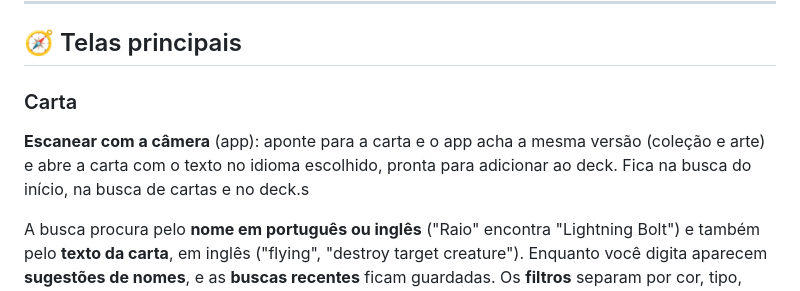
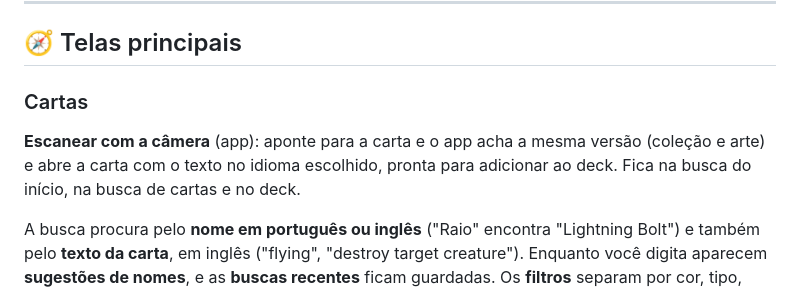
Before and after one commit to OctavioKonzen/LifeLink, a Markdown page: README.md, the part around the change. Rendered like a GitHub page.

Commit message:
README: seção Cartas

```diff
--- a/README.md
+++ b/README.md
@@ -28,9 +28,9 @@
 
 ## 🧭 Telas principais
 
-### Carta
+### Cartas
 
-**Escanear com a câmera** (app): aponte para a carta e o app acha a mesma versão (coleção e arte) e abre a carta com o texto no idioma escolhido, pronta para adicionar ao deck. Fica na busca do início, na busca de cartas e no deck.s
+**Escanear com a câmera** (app): aponte para a carta e o app acha a mesma versão (coleção e arte) e abre a carta com o texto no idioma escolhido, pronta para adicionar ao deck. Fica na busca do início, na busca de cartas e no deck.
 
 A busca procura pelo **nome em português ou inglês** ("Raio" encontra "Lightning Bolt") e também pelo **texto da carta**, em inglês ("flying", "destroy target creature"). Enquanto você digita aparecem **sugestões de nomes**, e as **buscas recentes** ficam guardadas. Os **filtros** separam por cor, tipo, raça de criatura e edição. Quem conhece a sintaxe do Scryfall (`t:dragon c:r`, `o:"draw a card"`) pode usar direto.
 
```
